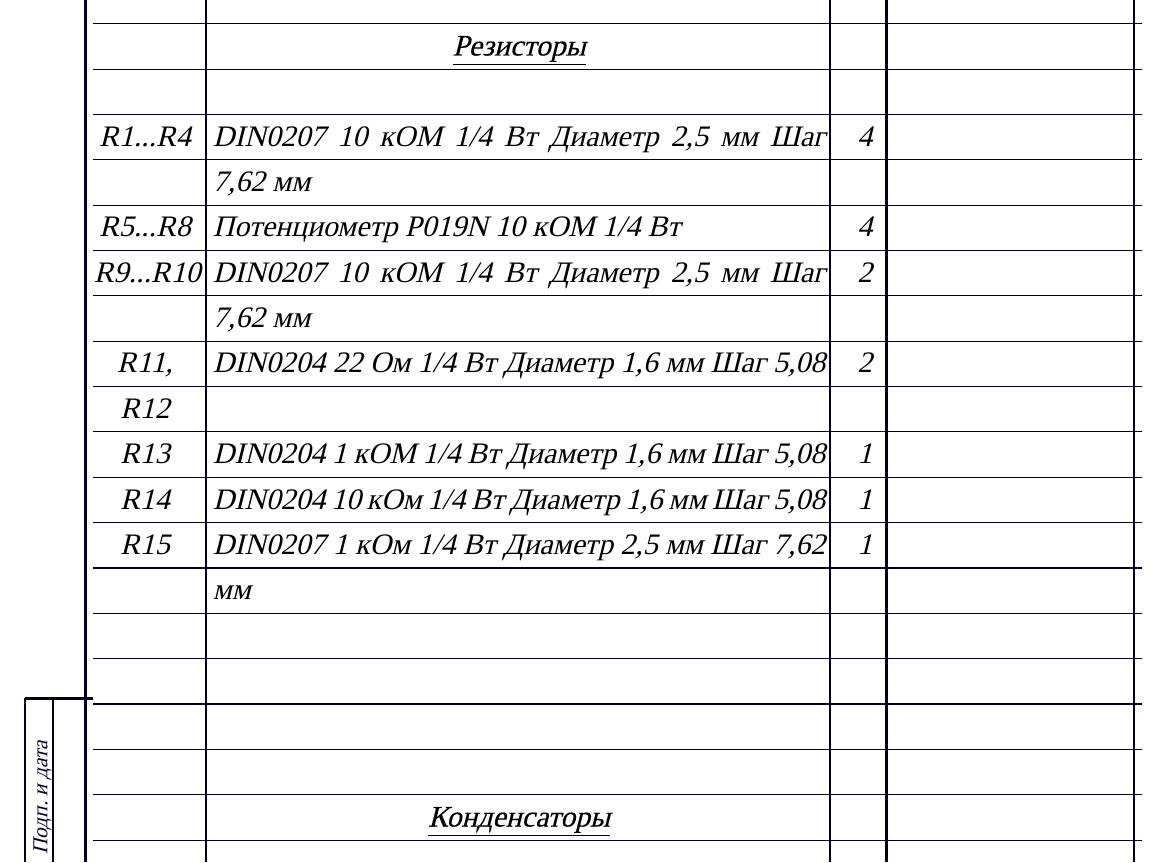
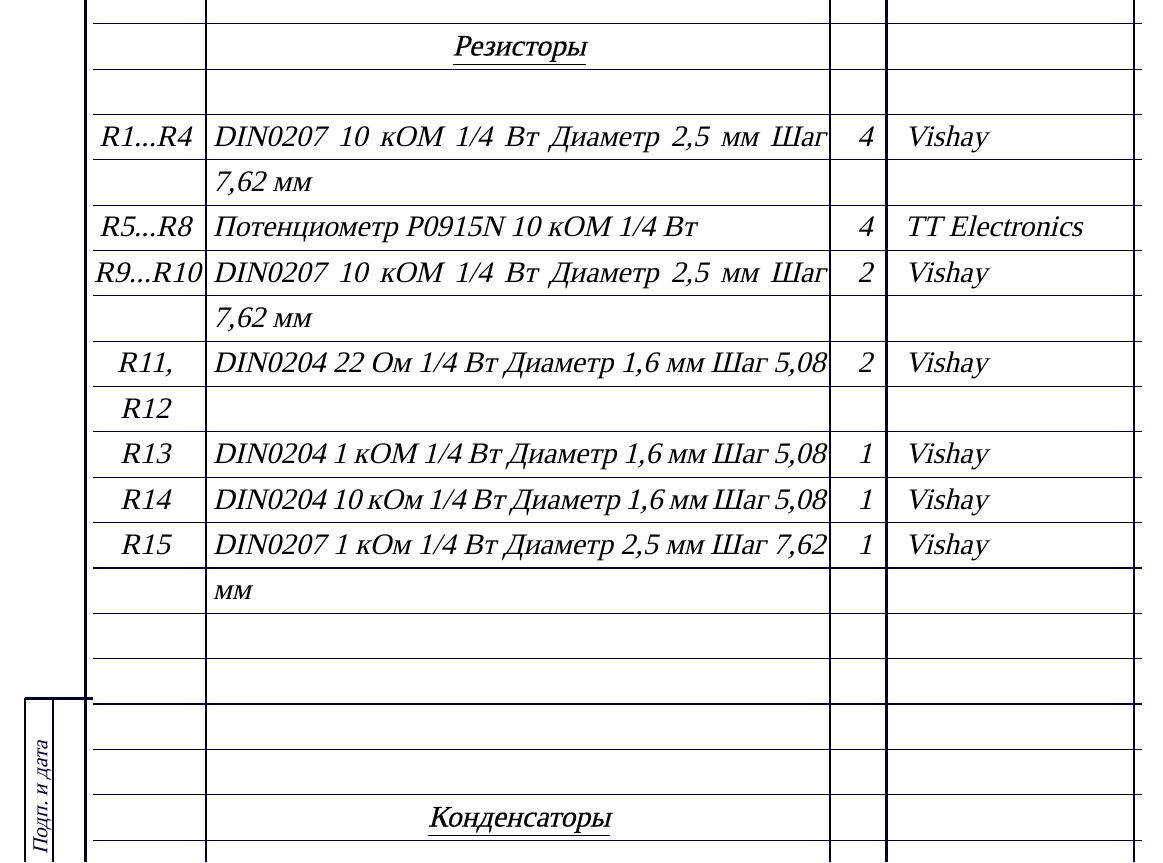
Before and after one commit to artsi0m/SST, a LaTeX document (sel/sel.tex): part of page 1 of 3, cut so that both start at the same text. Compiled offline with XeLaTeX; a missing font is replaced by an installed copy or a similar font.

Commit message:
Уточнения перечня, добавил изготовителей

```diff
--- a/sel/sel.tex
+++ b/sel/sel.tex
@@ -16,13 +16,13 @@
   \XeselEntry{}{}{}{}
   \XeselHeader{\underline{Резисторы}}
   \XeselEntry{}{}{}{}
-  \XeselEntry{R1...R4}{DIN0207 10 кОМ 1/4 Вт Диаметр 2,5 мм Шаг 7,62 мм}{4}{}
-  \XeselEntry{R5...R8}{Потенциометр P019N 10 кОМ 1/4 Вт}{4}{}
-  \XeselEntry{R9...R10}{DIN0207 10 кОМ 1/4 Вт Диаметр 2,5 мм Шаг 7,62 мм}{2}{}
-  \XeselEntry{R11, R12}{DIN0204 22 Ом 1/4 Вт Диаметр 1,6 мм Шаг 5,08}{2}{}
-  \XeselEntry{R13}{DIN0204 1 кОМ 1/4 Вт Диаметр 1,6 мм Шаг 5,08}{1}{}
-  \XeselEntry{R14}{DIN0204 10 кОм 1/4 Вт Диаметр 1,6 мм Шаг 5,08}{1}{}
-  \XeselEntry{R15}{DIN0207 1 кОм 1/4 Вт Диаметр 2,5 мм Шаг 7,62 мм}{1}{}
+  \XeselEntry{R1...R4}{DIN0207 10 кОМ 1/4 Вт Диаметр 2,5 мм Шаг 7,62 мм}{4}{Vishay}
+  \XeselEntry{R5...R8}{Потенциометр P0915N 10 кОМ 1/4 Вт}{4}{TT Electronics}
+  \XeselEntry{R9...R10}{DIN0207 10 кОМ 1/4 Вт Диаметр 2,5 мм Шаг 7,62 мм}{2}{Vishay}
+  \XeselEntry{R11, R12}{DIN0204 22 Ом 1/4 Вт Диаметр 1,6 мм Шаг 5,08}{2}{Vishay}
+  \XeselEntry{R13}{DIN0204 1 кОМ 1/4 Вт Диаметр 1,6 мм Шаг 5,08}{1}{Vishay}
+  \XeselEntry{R14}{DIN0204 10 кОм 1/4 Вт Диаметр 1,6 мм Шаг 5,08}{1}{Vishay}
+  \XeselEntry{R15}{DIN0207 1 кОм 1/4 Вт Диаметр 2,5 мм Шаг 7,62 мм}{1}{Vishay}
   \XeselEntry{}{}{}{}
   \XeselEntry{}{}{}{}
   \XeselEntry{}{}{}{}
```
Also changed, not shown: sel/sel.tex (6 more changed lines).
